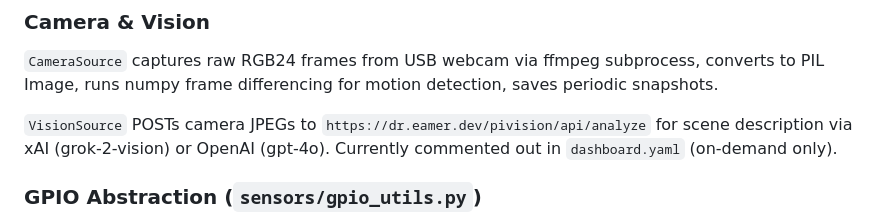
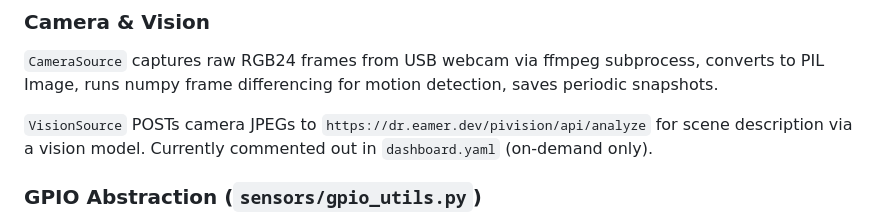
Before and after one commit to lukeslp/geepers-home, a Markdown page: CLAUDE.md, the part around the change. Rendered like a GitHub page.

Commit message:
docs: clarify Ollama-first LLM design, remove xAI references

```diff
--- a/CLAUDE.md
+++ b/CLAUDE.md
@@ -155,7 +155,7 @@ Chromium kiosk uses `--use-fake-ui-for-media-stream` for auto mic permissions. T
 
 `CameraSource` captures raw RGB24 frames from USB webcam via ffmpeg subprocess, converts to PIL Image, runs numpy frame differencing for motion detection, saves periodic snapshots.
 
-`VisionSource` POSTs camera JPEGs to `https://dr.eamer.dev/pivision/api/analyze` for scene description via xAI (grok-2-vision) or OpenAI (gpt-4o). Currently commented out in `dashboard.yaml` (on-demand only).
+`VisionSource` POSTs camera JPEGs to `https://dr.eamer.dev/pivision/api/analyze` for scene description via a vision model. Currently commented out in `dashboard.yaml` (on-demand only).
 
 ### GPIO Abstraction (`sensors/gpio_utils.py`)
 
```
